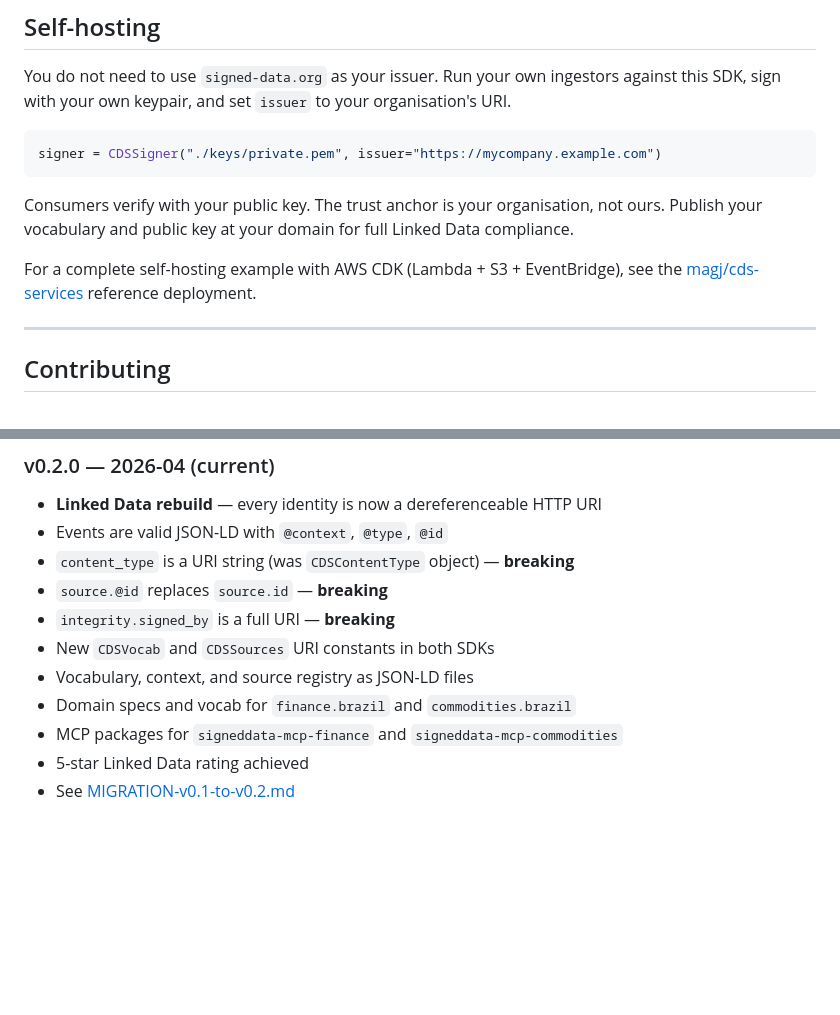
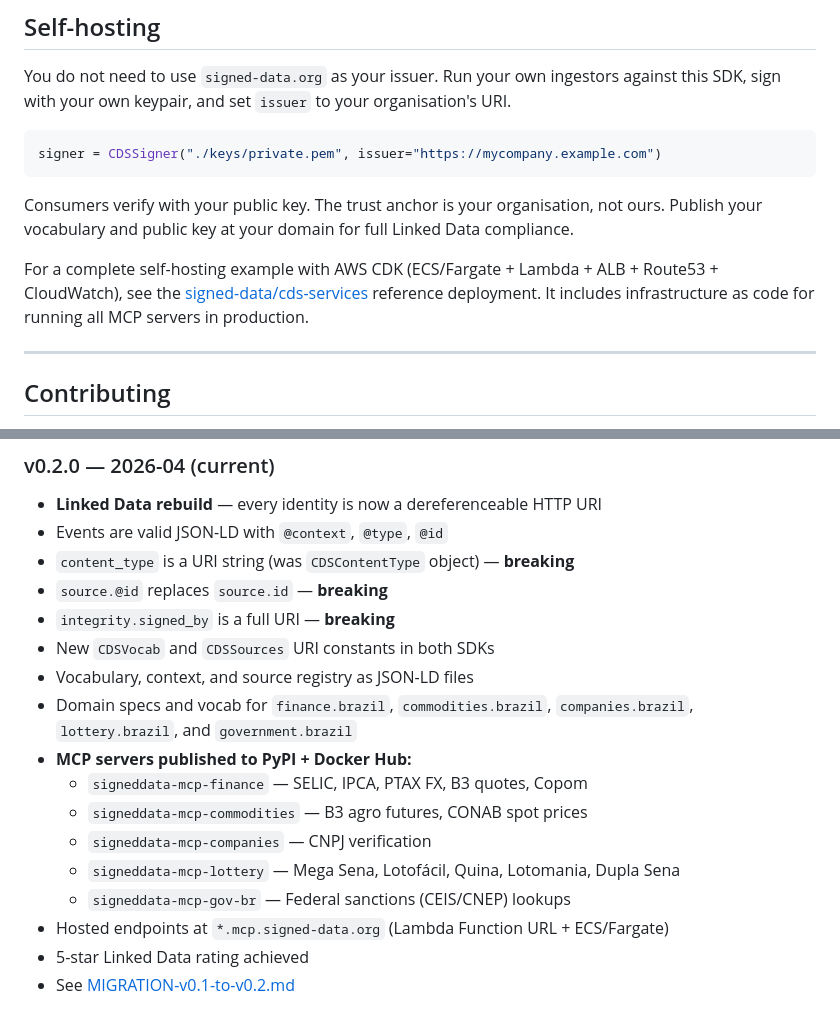
Before and after one commit to signed-data/cds, a Markdown page: README.md, 2 parts joined by grey strips. Drawn GitHub-style; blank space fills up the shorter version.

```diff
--- a/README.md
+++ b/README.md
@@ -308,7 +360,7 @@ signer = CDSSigner("./keys/private.pem", issuer="https://mycompany.example.com")
 
 Consumers verify with your public key. The trust anchor is your organisation, not ours. Publish your vocabulary and public key at your domain for full Linked Data compliance.
 
-For a complete self-hosting example with AWS CDK (Lambda + S3 + EventBridge), see the [magj/cds-services](https://github.com/magj/cds-services) reference deployment.
+For a complete self-hosting example with AWS CDK (ECS/Fargate + Lambda + ALB + Route53 + CloudWatch), see the [signed-data/cds-services](https://github.com/signed-data/cds-services) reference deployment. It includes infrastructure as code for running all MCP servers in production.
 
 ---
 
@@ -331,8 +383,14 @@ To propose a new domain or schema, open an issue with the tag `domain-proposal`.
 - `integrity.signed_by` is a full URI — **breaking**
 - New `CDSVocab` and `CDSSources` URI constants in both SDKs
 - Vocabulary, context, and source registry as JSON-LD files
-- Domain specs and vocab for `finance.brazil` and `commodities.brazil`
-- MCP packages for `signeddata-mcp-finance` and `signeddata-mcp-commodities`
+- Domain specs and vocab for `finance.brazil`, `commodities.brazil`, `companies.brazil`, `lottery.brazil`, and `government.brazil`
+- **MCP servers published to PyPI + Docker Hub:**
+  - `signeddata-mcp-finance` — SELIC, IPCA, PTAX FX, B3 quotes, Copom
+  - `signeddata-mcp-commodities` — B3 agro futures, CONAB spot prices
+  - `signeddata-mcp-companies` — CNPJ verification
+  - `signeddata-mcp-lottery` — Mega Sena, Lotofácil, Quina, Lotomania, Dupla Sena
+  - `signeddata-mcp-gov-br` — Federal sanctions (CEIS/CNEP) lookups
+- Hosted endpoints at `*.mcp.signed-data.org` (Lambda Function URL + ECS/Fargate)
 - 5-star Linked Data rating achieved
 - See [MIGRATION-v0.1-to-v0.2.md](spec/MIGRATION-v0.1-to-v0.2.md)
 
```
Also changed, not shown: other parts of README.md (+52 -0 lines).
